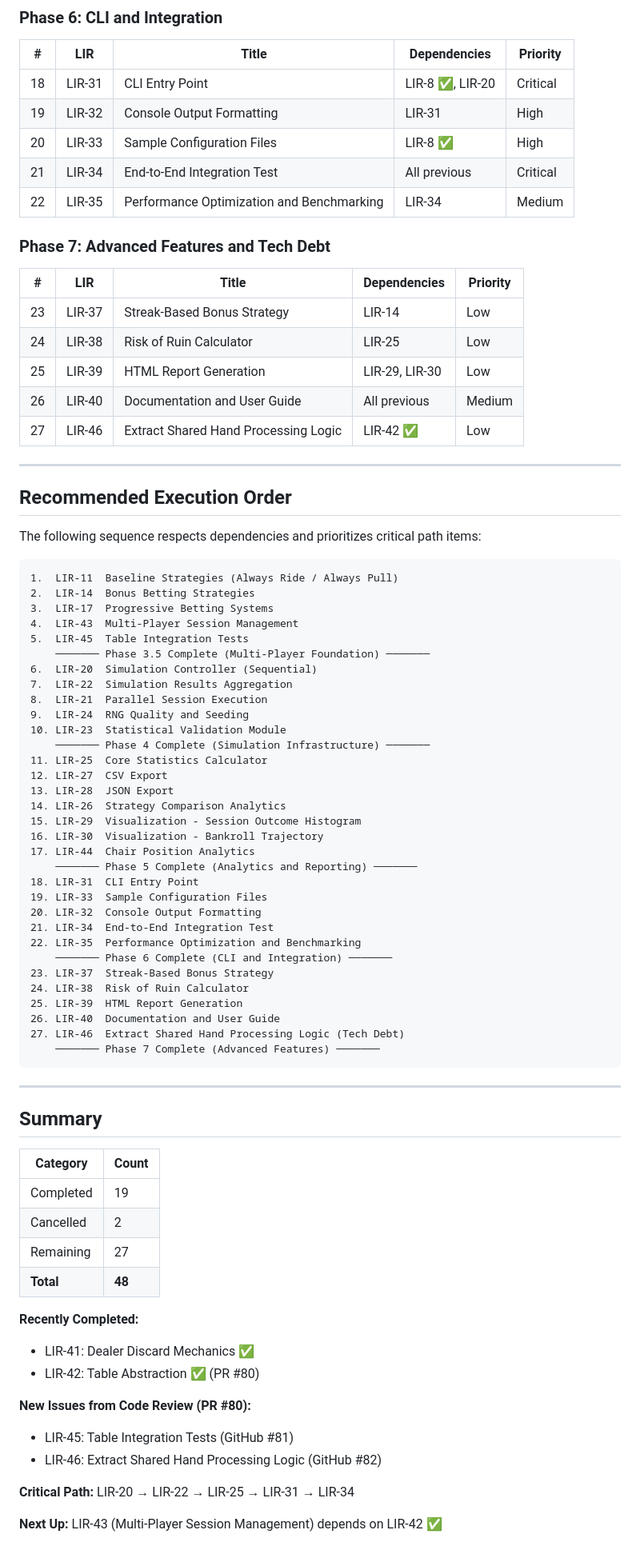
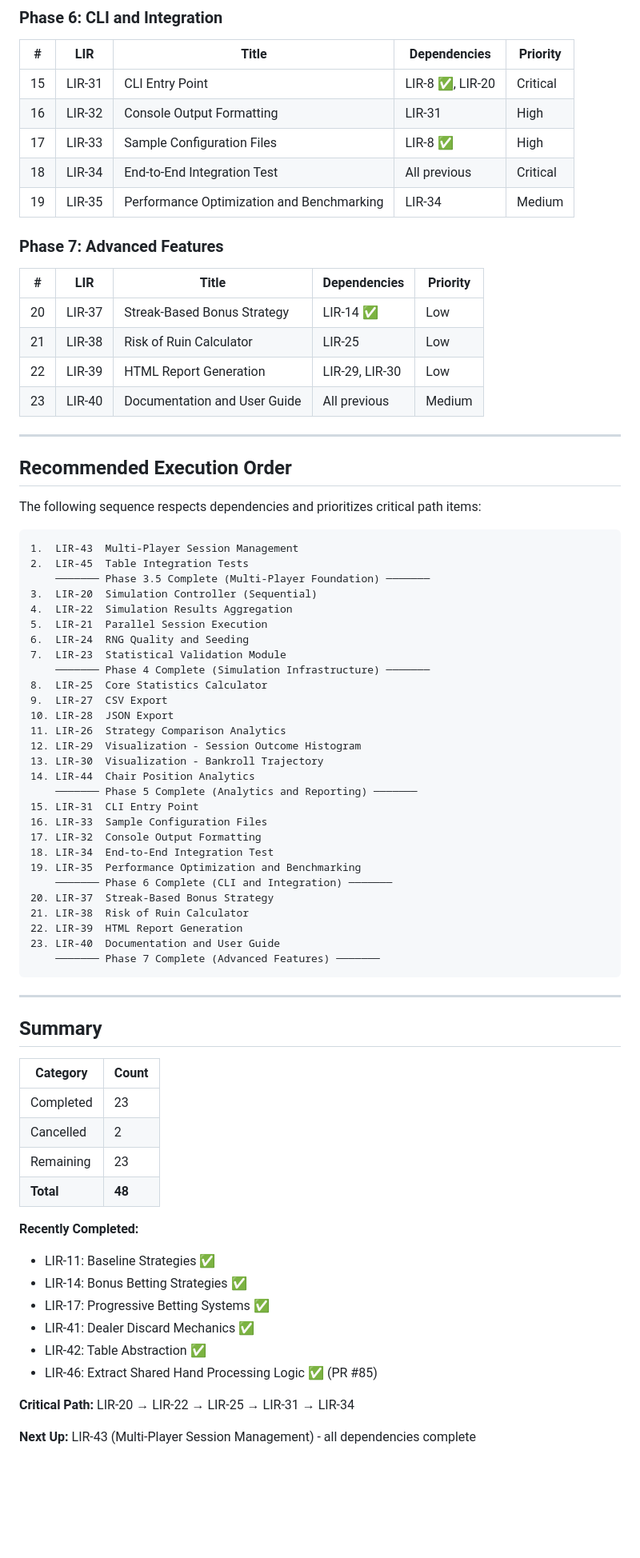
Before and after one commit to ChrisHenryOC/let_it_ride, a Markdown page: docs/implementation_todo.md, the part around one of its changes. Shown at 80% size. GitHub-like rendering; blank space fills up the shorter version.

Commit message:
docs: Update implementation todo with completed issues
- Mark LIR-11 (Baseline Strategies), LIR-14 (Bonus Betting),
  LIR-17 (Progressive Betting), and LIR-46 (Hand Processing)
  as complete
- Remove empty Phase 2 and Phase 3 sections (all items done)
- Renumber remaining items (23 remaining)
- Update summary counts (23 completed, 23 remaining)
- Rename Phase 7 to "Advanced Features" (tech debt item done)

🤖 Generated with [Claude Code](https://claude.com/claude-code)

Co-Authored-By: Claude <noreply@anthropic.com>

````diff
--- a/docs/implementation_todo.md
+++ b/docs/implementation_todo.md
@@ -78,21 +69,20 @@ This document provides an ordered list of remaining issues to complete, sequence
 
 | # | LIR | Title | Dependencies | Priority |
 |---|-----|-------|--------------|----------|
-| 18 | LIR-31 | CLI Entry Point | LIR-8 ✅, LIR-20 | Critical |
-| 19 | LIR-32 | Console Output Formatting | LIR-31 | High |
-| 20 | LIR-33 | Sample Configuration Files | LIR-8 ✅ | High |
-| 21 | LIR-34 | End-to-End Integration Test | All previous | Critical |
-| 22 | LIR-35 | Performance Optimization and Benchmarking | LIR-34 | Medium |
+| 15 | LIR-31 | CLI Entry Point | LIR-8 ✅, LIR-20 | Critical |
+| 16 | LIR-32 | Console Output Formatting | LIR-31 | High |
+| 17 | LIR-33 | Sample Configuration Files | LIR-8 ✅ | High |
+| 18 | LIR-34 | End-to-End Integration Test | All previous | Critical |
+| 19 | LIR-35 | Performance Optimization and Benchmarking | LIR-34 | Medium |
 
-### Phase 7: Advanced Features and Tech Debt
+### Phase 7: Advanced Features
 
 | # | LIR | Title | Dependencies | Priority |
 |---|-----|-------|--------------|----------|
-| 23 | LIR-37 | Streak-Based Bonus Strategy | LIR-14 | Low |
-| 24 | LIR-38 | Risk of Ruin Calculator | LIR-25 | Low |
-| 25 | LIR-39 | HTML Report Generation | LIR-29, LIR-30 | Low |
-| 26 | LIR-40 | Documentation and User Guide | All previous | Medium |
-| 27 | LIR-46 | Extract Shared Hand Processing Logic | LIR-42 ✅ | Low |
+| 20 | LIR-37 | Streak-Based Bonus Strategy | LIR-14 ✅ | Low |
+| 21 | LIR-38 | Risk of Ruin Calculator | LIR-25 | Low |
+| 22 | LIR-39 | HTML Report Generation | LIR-29, LIR-30 | Low |
+| 23 | LIR-40 | Documentation and User Guide | All previous | Medium |
 
 ---
 
@@ -101,37 +91,33 @@ This document provides an ordered list of remaining issues to complete, sequence
 The following sequence respects dependencies and prioritizes critical path items:
 
 ```
-1.  LIR-11  Baseline Strategies (Always Ride / Always Pull)
-2.  LIR-14  Bonus Betting Strategies
-3.  LIR-17  Progressive Betting Systems
-4.  LIR-43  Multi-Player Session Management
-5.  LIR-45  Table Integration Tests
+1.  LIR-43  Multi-Player Session Management
+2.  LIR-45  Table Integration Tests
     ─────── Phase 3.5 Complete (Multi-Player Foundation) ───────
-6.  LIR-20  Simulation Controller (Sequential)
-7.  LIR-22  Simulation Results Aggregation
-8.  LIR-21  Parallel Session Execution
-9.  LIR-24  RNG Quality and Seeding
-10. LIR-23  Statistical Validation Module
+3.  LIR-20  Simulation Controller (Sequential)
+4.  LIR-22  Simulation Results Aggregation
+5.  LIR-21  Parallel Session Execution
+6.  LIR-24  RNG Quality and Seeding
+7.  LIR-23  Statistical Validation Module
     ─────── Phase 4 Complete (Simulation Infrastructure) ───────
-11. LIR-25  Core Statistics Calculator
-12. LIR-27  CSV Export
-13. LIR-28  JSON Export
-14. LIR-26  Strategy Comparison Analytics
-15. LIR-29  Visualization - Session Outcome Histogram
-16. LIR-30  Visualization - Bankroll Trajectory
-17. LIR-44  Chair Position Analytics
+8.  LIR-25  Core Statistics Calculator
+9.  LIR-27  CSV Export
+10. LIR-28  JSON Export
+11. LIR-26  Strategy Comparison Analytics
+12. LIR-29  Visualization - Session Outcome Histogram
+13. LIR-30  Visualization - Bankroll Trajectory
+14. LIR-44  Chair Position Analytics
     ─────── Phase 5 Complete (Analytics and Reporting) ───────
-18. LIR-31  CLI Entry Point
-19. LIR-33  Sample Configuration Files
-20. LIR-32  Console Output Formatting
-21. LIR-34  End-to-End Integration Test
-22. LIR-35  Performance Optimization and Benchmarking
+15. LIR-31  CLI Entry Point
+16. LIR-33  Sample Configuration Files
+17. LIR-32  Console Output Formatting
+18. LIR-34  End-to-End Integration Test
+19. LIR-35  Performance Optimization and Benchmarking
     ─────── Phase 6 Complete (CLI and Integration) ───────
-23. LIR-37  Streak-Based Bonus Strategy
-24. LIR-38  Risk of Ruin Calculator
-25. LIR-39  HTML Report Generation
-26. LIR-40  Documentation and User Guide
-27. LIR-46  Extract Shared Hand Processing Logic (Tech Debt)
+20. LIR-37  Streak-Based Bonus Strategy
+21. LIR-38  Risk of Ruin Calculator
+22. LIR-39  HTML Report Generation
+23. LIR-40  Documentation and User Guide
     ─────── Phase 7 Complete (Advanced Features) ───────
 ```
 
@@ -141,19 +127,19 @@ The following sequence respects dependencies and prioritizes critical path items
 
 | Category | Count |
 |----------|-------|
-| Completed | 19 |
+| Completed | 23 |
 | Cancelled | 2 |
-| Remaining | 27 |
+| Remaining | 23 |
 | **Total** | **48** |
 
 **Recently Completed:**
+- LIR-11: Baseline Strategies ✅
+- LIR-14: Bonus Betting Strategies ✅
+- LIR-17: Progressive Betting Systems ✅
 - LIR-41: Dealer Discard Mechanics ✅
-- LIR-42: Table Abstraction ✅ (PR #80)
-
-**New Issues from Code Review (PR #80):**
-- LIR-45: Table Integration Tests (GitHub #81)
-- LIR-46: Extract Shared Hand Processing Logic (GitHub #82)
+- LIR-42: Table Abstraction ✅
+- LIR-46: Extract Shared Hand Processing Logic ✅ (PR #85)
 
 **Critical Path:** LIR-20 → LIR-22 → LIR-25 → LIR-31 → LIR-34
 
-**Next Up:** LIR-43 (Multi-Player Session Management) depends on LIR-42 ✅
+**Next Up:** LIR-43 (Multi-Player Session Management) - all dependencies complete
````
Also changed, not shown: other parts of docs/implementation_todo.md (+20 -29 lines).
